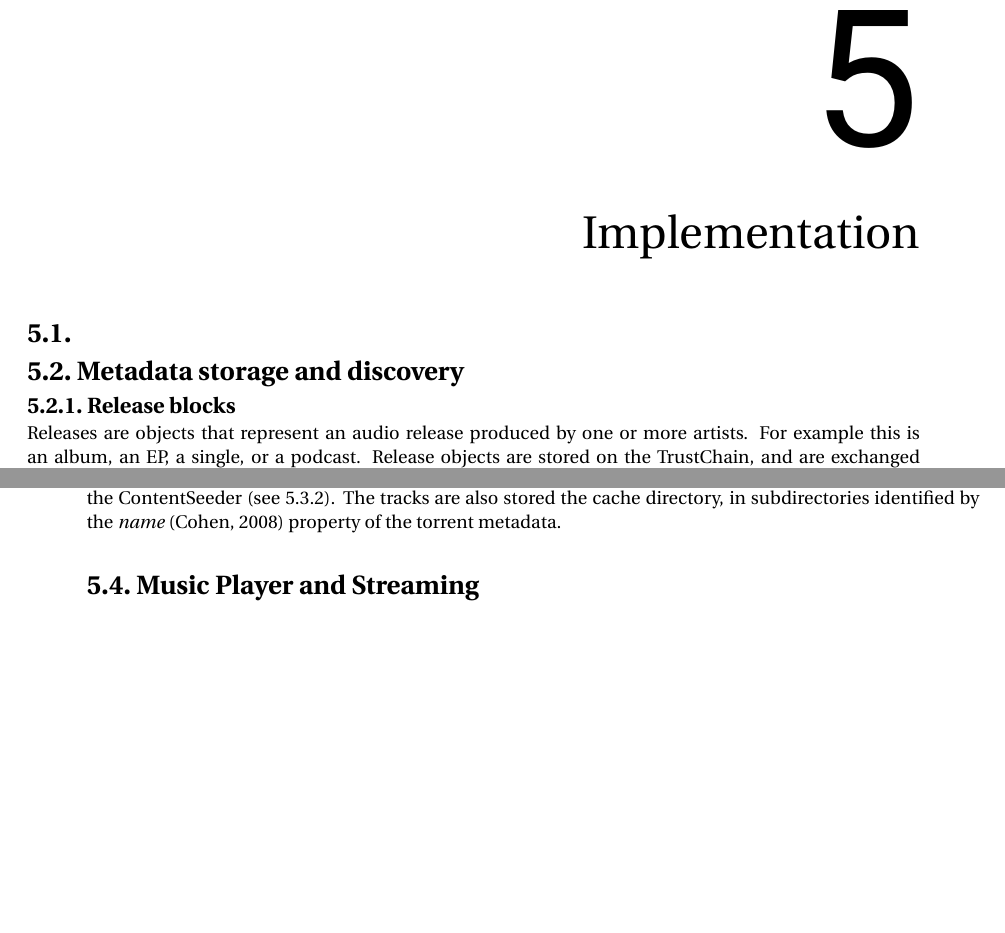
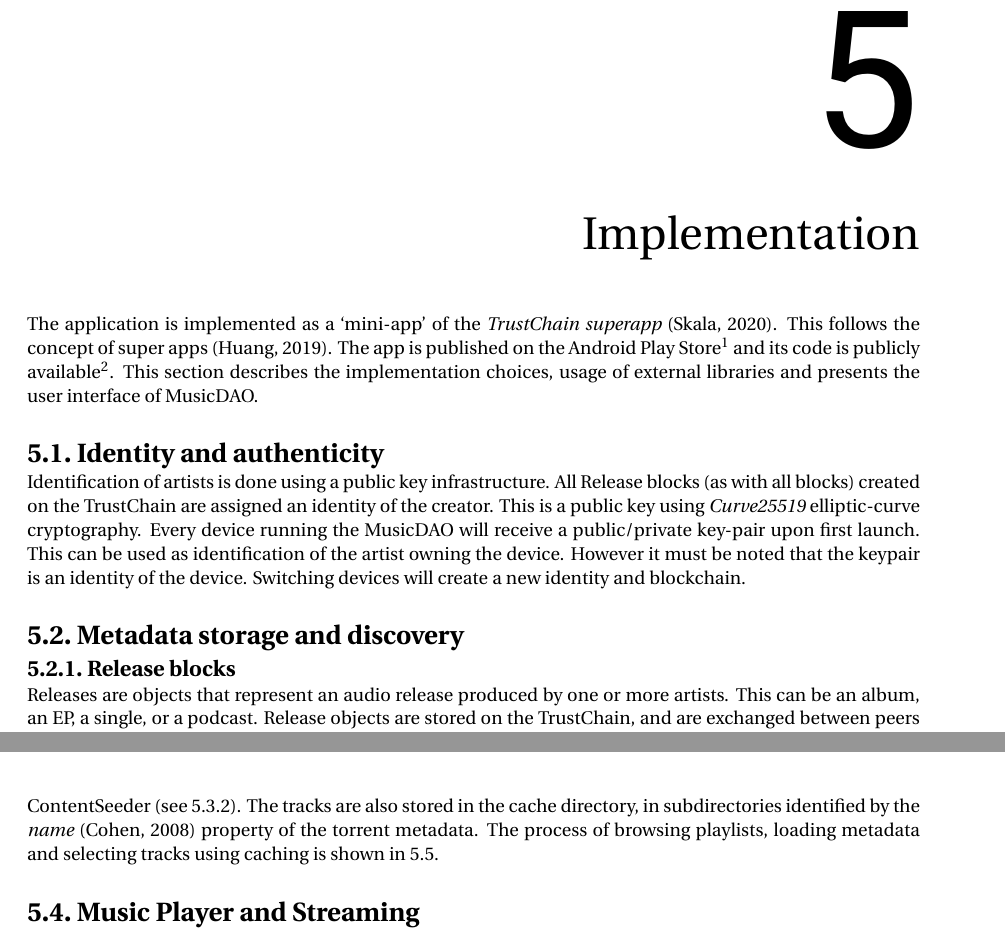
Before and after one commit to Tim-W/msc-thesis, a LaTeX thesis (report.tex, which reads implementation/implementation.tex): two parts of pages 17 and 18 of 25 before the commit and two parts of pages 17 and 19 of 25 after it, joined at a grey line, cut so that both start at the same text, the shorter picture padded with empty space. Compiled offline with pdfLaTeX.

Commit message:
Add short part about identity implementation, add listening tracks flowchart

```diff
--- a/implementation/implementation.tex
+++ b/implementation/implementation.tex
@@ -1,8 +1,11 @@
 \chapter{Implementation}
-\section{}
+The application is implemented as a `mini-app' of the \textit{TrustChain superapp}~\citep{mattskala2020}. This follows the concept of super apps~\citep{kpmg2019superapps}. The app is published on the Android Play Store\footnote{\url{https://play.google.com/store/apps/details?id=nl.tudelft.trustchain}} and its code is publicly available\footnote{\url{https://github.com/Tim-W/trustchain-superapp}}. This section describes the implementation choices, usage of external libraries and presents the user interface of MusicDAO.
+\section{Identity and authenticity}
+Identification of artists is done using a public key infrastructure. All Release blocks (as with all blocks) created on the TrustChain are assigned an identity of the creator. This is a public key using \textit{Curve25519} elliptic-curve cryptography. Every device running the MusicDAO will receive a public/private key-pair upon first launch. This can be used as identification of the artist owning the device. However it must be noted that the keypair is an identity of the device. Switching devices will create a new identity and blockchain.
+
 \section{Metadata storage and discovery}
 \subsection{Release blocks}
-Releases are objects that represent an audio release produced by one or more artists. For example this is an album, an EP, a single, or a podcast. Release objects are stored on the TrustChain, and are exchanged between peers that are part of the MusicCommunity (see \ref{sec:music-community}). These objects are structured as shown in \ref{fig:release-implementation}. The \textit{magnet} property contains a magnet link which holds all additional information about the contents of the Release, such as the torrent file list, size and tracker URLs. The \textit{publisher} property contains the public key of a Bitcoin wallet which is owned by the creator of the Release. This public key is an identity of the owner of the record (either the artist, band or label) and can be seen as a proof of the identity of an artist or collaboration between them.
+Releases are objects that represent an audio release produced by one or more artists. This can be an album, an EP, a single, or a podcast. Release objects are stored on the TrustChain, and are exchanged between peers that are part of the MusicCommunity (see \ref{sec:searching-musiccommunity-impl}). These objects are structured as shown in \ref{fig:release-implementation}. The \textit{magnet} property contains a magnet link which holds all additional information about the contents of the Release, such as the torrent file list, size and tracker URLs. The \textit{publisher} property contains the public key of a Bitcoin wallet which is owned by the creator of the Release. This public key is an identity of the owner of the record (either the artist, band or label) and can be seen as a proof of the identity of an artist or collaboration between them.
 % When a torrent is created from a local file list, the TorrentInfoName value is established.
 \begin{figure}
     \minipage{0.2\textwidth}
@@ -18,7 +21,8 @@ Releases are objects that represent an audio release produced by one or more art
     \minipage{0.5\textwidth}
     \endminipage
 \end{figure}
-\subsection{Searching}
+\subsection{MusicCommunity and keyword search}
+\label{sec:searching-musiccommunity-impl}
 The MusicCommunity extends the TrustChainCommunity with additional methods \textit{performRemoteKeywordSearch} and \textit{onKeywordSearch} which allows peers to search for content using keywords, both locally and remotely. These methods test each \textit{title}, \textit{artists} and \textit{date} field of each Release block against a \verb|contain(keyword)| filter. This means: if the keyword is contained in one of those values, it is added to the results.
 
 When the user performs a search, the local database is filtered first to find matches. If there are less than \(x\) results, the device sends a KeywordSearchMessage (see X) to a maximum of \(P\) known peers in the MusicCommunity. This asks neighbours to inspect their local database to find matches for the same query. Upon receival, the peer subtracts 1 from the time to live (TTL) field. If the peer finds a match, it sends the corresponding TrustChain block directly back to the original asker, appointed by the \textit{origin} field. This contains the IPv8 \textit{peer ID}~\citep{mattskala2020} of the peer that initiated the search. Otherwise, if the time to live (TTL) is more than 1, the peer forwards this KeywordSearchMessage (see \ref{fig:keyword-search-message)}) to other peers. Our keyword search is implemented with default values of \(T=1, P=20, x=5\) (where \(T\) is the TTL).
@@ -49,4 +53,4 @@ In addition, the app enables the local peer discovery (LPD)~\citep{bittorrentbep
 \label{sec:content-seeding}
 Seeding of content is implemented using a simple continuous mechanism. On startup, the ContentSeeder class (see X) spawns a background thread which iteratively scans all torrent files in the local cache directory of the app. There is an upper threshold for how many torrents are selected for seeding. This threshold \(T\) is currently set to \(T=10\). The ContentSeeder uses a last-in-first-out heuristic: the top \(T\) most recent created/received torrent files are seeded.
 \subsection{Caching}
-The app implements both caching of tracks and metadata, to enable fast browsing and playback of tracks. As described in \ref{sec:torrent-creation}, only magnet links are shared on the TrustChain blocks. When the user opens a playlist for the first time, torrent metadata is fetched from peers for the corresponding magnet link. Once this metadata is received, it is written to a new .torrent file in the \textit{cache directory}\footnote{\url{https://developer.android.com/training/data-storage}} of the app. This can then be picked up by the ContentSeeder (see \ref{sec:content-seeding}). The tracks are also stored the cache directory, in subdirectories identified by the \textit{name}~\citep{bittorrentbep3} property of the torrent metadata.
+The app implements both caching of tracks and metadata, to enable fast browsing and playback of tracks. As described in \ref{sec:torrent-creation}, only magnet links are shared on the TrustChain blocks. When the user opens a playlist for the first time, torrent metadata is fetched from peers for the corresponding magnet link. Once this metadata is received, it is written to a new .torrent file in the \textit{cache directory}\footnote{\url{https://developer.android.com/training/data-storage}} of the app. This can then be picked up by the ContentSeeder (see \ref{sec:content-seeding}). The tracks are also stored in the cache directory, in subdirectories identified by the \textit{name}~\citep{bittorrentbep3} property of the torrent metadata. The process of browsing playlists, loading metadata and selecting tracks using caching is shown in \ref{fig:playing-tracks}.
@@ -53,3 +60,5 @@ The app implements both caching of tracks and metadata, to enable fast browsing
+    \label{fig:playing-tracks}
+\end{figure}
 
 \section{Music Player and Streaming}
 Playing music is implemented using ExoPlayer 2.10\footnote{\url{https://github.com/google/ExoPlayer}}. This music player library is suitable as it allows for playing tracks that are partially loaded, which allows for streaming.
```
Also changed, not shown: problem-description/problem-description.tex (+2 -0 lines), report.bib (+8 -0 lines), implementation/playing_track.png (added), report.pdf, implementation/implementation.tex (3 more changed lines).
